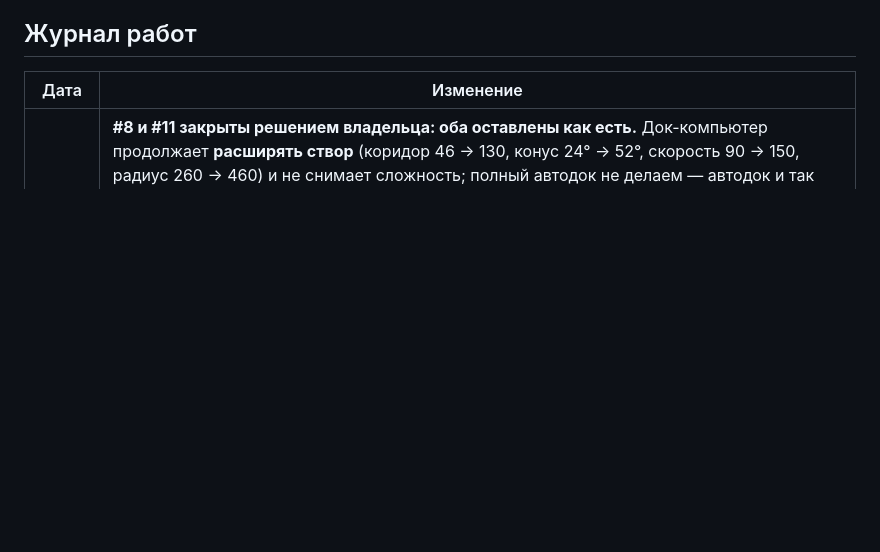
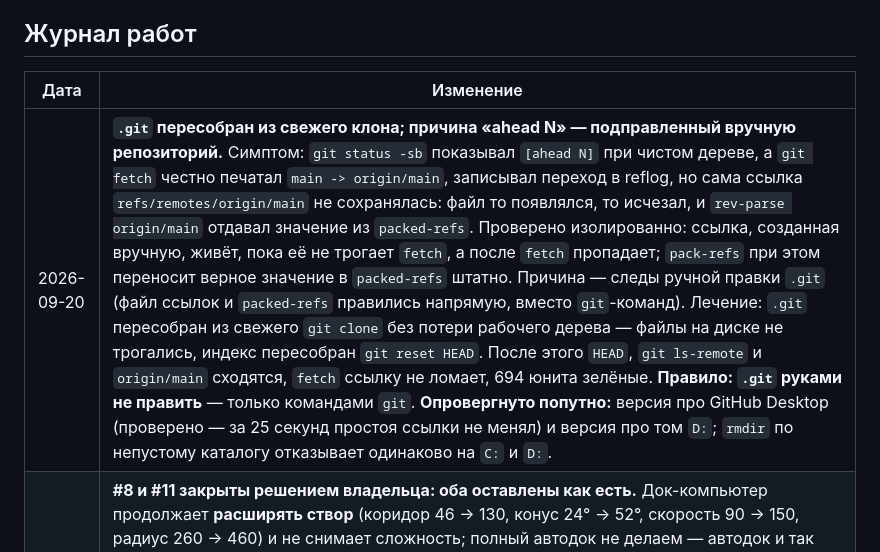
Before and after one commit to AlexanderKuzikov/Elite-Deep, a Markdown page: docs/CONTEXT.md, the part around one of its changes. Rendered like a GitHub page; blank space fills up the shorter version.

```diff
--- a/docs/CONTEXT.md
+++ b/docs/CONTEXT.md
@@ -58,4 +58,5 @@
 
 | Дата | Изменение |
 |------|-----------|
+| 2026-09-20 | **`.git` пересобран из свежего клона; причина «ahead N» — подправленный вручную репозиторий.** Симптом: `git status -sb` показывал `[ahead N]` при чистом дереве, а `git fetch` честно печатал `main -> origin/main`, записывал переход в reflog, но сама ссылка `refs/remotes/origin/main` не сохранялась: файл то появлялся, то исчезал, и `rev-parse origin/main` отдавал значение из `packed-refs`. Проверено изолированно: ссылка, созданная вручную, живёт, пока её не трогает `fetch`, а после `fetch` пропадает; `pack-refs` при этом переносит верное значение в `packed-refs` штатно. Причина — следы ручной правки `.git` (файл ссылок и `packed-refs` правились напрямую, вместо `git`-команд). Лечение: `.git` пересобран из свежего `git clone` без потери рабочего дерева — файлы на диске не трогались, индекс пересобран `git reset HEAD`. После этого `HEAD`, `git ls-remote` и `origin/main` сходятся, `fetch` ссылку не ломает, 694 юнита зелёные. **Правило: `.git` руками не править** — только командами `git`. **Опровергнуто попутно:** версия про GitHub Desktop (проверено — за 25 секунд простоя ссылки не менял) и версия про том `D:`; `rmdir` по непустому каталогу отказывает одинаково на `C:` и `D:`. |
 | 2026-09-20 | **#8 и #11 закрыты решением владельца: оба оставлены как есть.** Док-компьютер продолжает **расширять створ** (коридор 46 → 130, конус 24° → 52°, скорость 90 → 150, радиус 260 → 460) и не снимает сложность; полный автодок не делаем — автодок и так бесплатен для всех, а снятие сложности меняло бы кривую для тех, кто компьютер не купил. Курьеры остаются как после введения резерва под зачистку: 25 на 320 досок (8 %), гуманитарка реже (22 % на 64 досках) — обмен слота признан осознанным, слот под курьера не резервируется и правило «курьер по излишкам системы» не вводится. Механика не менялась, правок кода нет. См. ADR «Docking Computer расширяет створ» и «слот под зачистку резервируется». |
```
Also changed, not shown: other parts of docs/CONTEXT.md (+1 -2 lines).
